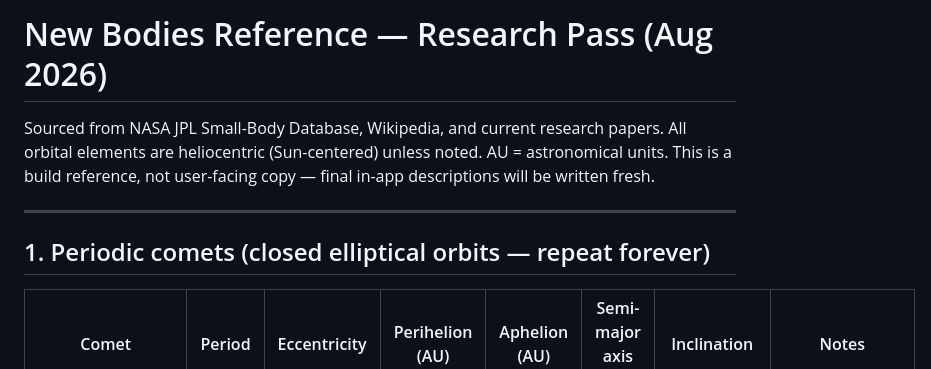
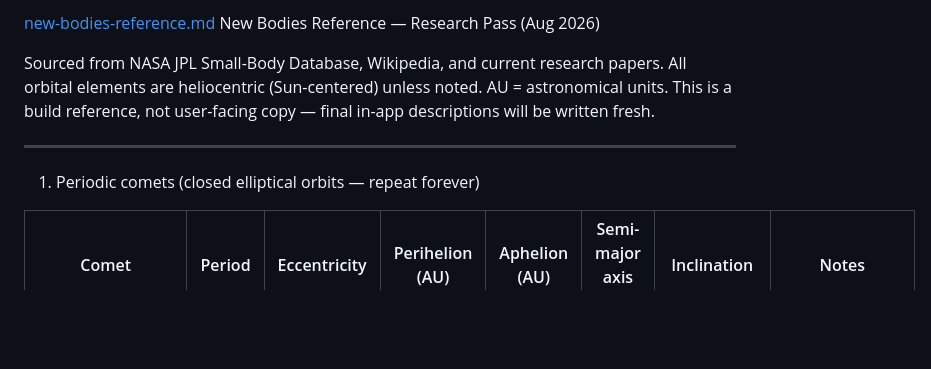
Before and after one commit to LussKyD/solar-system-explorer, a Markdown page: docs/new-bodies-reference.md, the part around one of its changes. GitHub-like rendering; blank space fills up the shorter version.

```diff
--- a/docs/new-bodies-reference.md
+++ b/docs/new-bodies-reference.md
@@ -1,4 +1,5 @@
-# New Bodies Reference — Research Pass (Aug 2026)
+[new-bodies-reference.md](https://github.com/user-attachments/files/31174775/new-bodies-reference.md)
+New Bodies Reference — Research Pass (Aug 2026)
 
 Sourced from NASA JPL Small-Body Database, Wikipedia, and current research papers.
 All orbital elements are heliocentric (Sun-centered) unless noted. AU = astronomical units.
@@ -6,7 +7,7 @@ This is a build reference, not user-facing copy — final in-app descriptions wi
 
 ---
 
-## 1. Periodic comets (closed elliptical orbits — repeat forever)
+ 1. Periodic comets (closed elliptical orbits — repeat forever)
 
 | Comet | Period | Eccentricity | Perihelion (AU) | Aphelion (AU) | Semi-major axis (AU) | Inclination | Notes |
 |---|---|---|---|---|---|---|---|
```
Also changed, not shown: other parts of docs/new-bodies-reference.md (+7 -8 lines).
